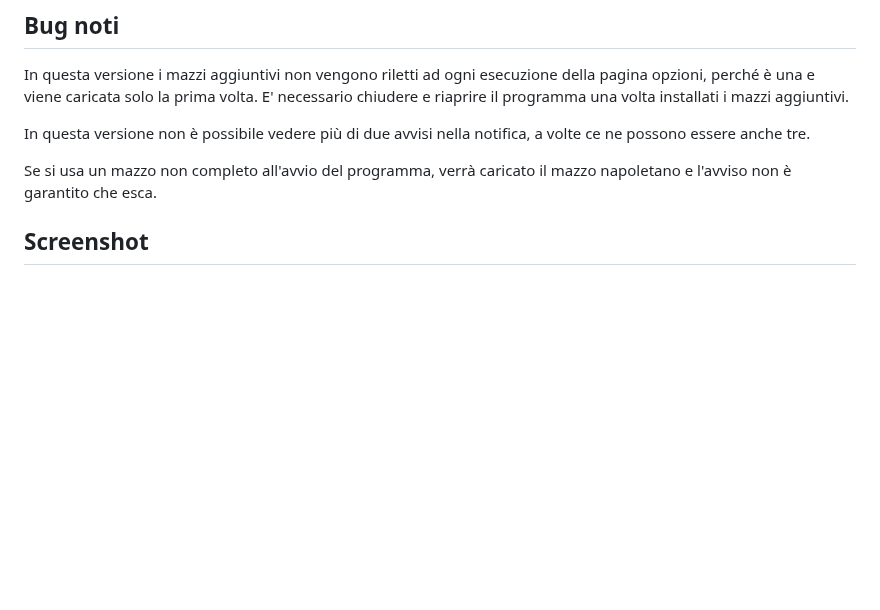
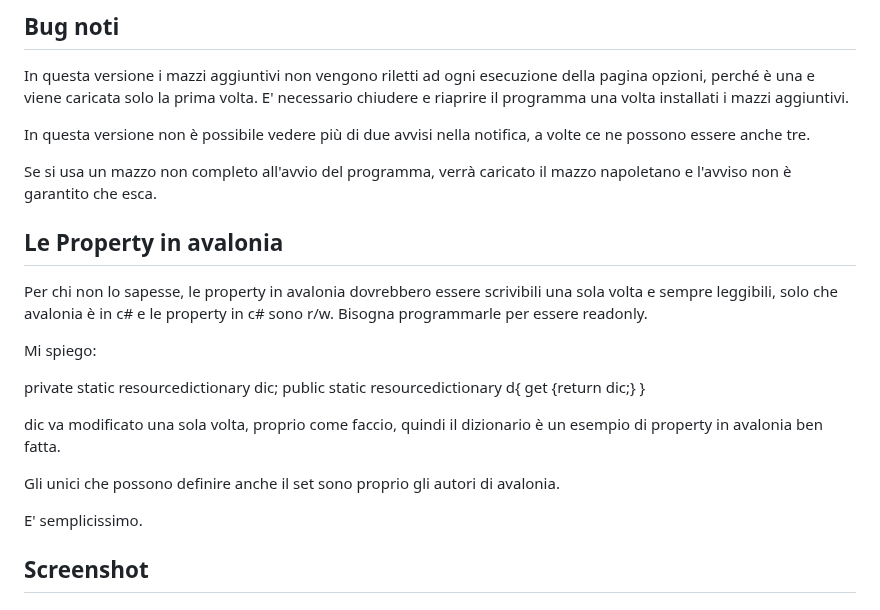
Before and after one commit to GiulianoSpaghetti/CBriscola.Material, a Markdown page: README.md, the part around the change. Rendered like a GitHub page; blank space fills up the shorter version.

```diff
--- a/README.md
+++ b/README.md
@@ -99,6 +99,21 @@ In questa versione non è possibile vedere più di due avvisi nella notifica, a
 
 Se si usa un mazzo non completo all'avvio del programma, verrà caricato il mazzo napoletano e l'avviso non è garantito che esca.
 
+## Le Property in avalonia
+
+Per chi non lo sapesse, le property in avalonia dovrebbero essere scrivibili una sola volta e sempre leggibili, solo che avalonia è in c# e le property in c# sono r/w.
+Bisogna programmarle per essere readonly.
+
+Mi spiego:
+
+private static resourcedictionary dic;
+public static resourcedictionary d{ get {return dic;} }
+
+dic va modificato una sola volta, proprio come faccio, quindi il dizionario è un esempio di property in avalonia ben fatta.
+
+Gli unici che possono definire anche il set sono proprio gli autori di avalonia.
+
+E' semplicissimo.
 
 ## Screenshot
 
```
